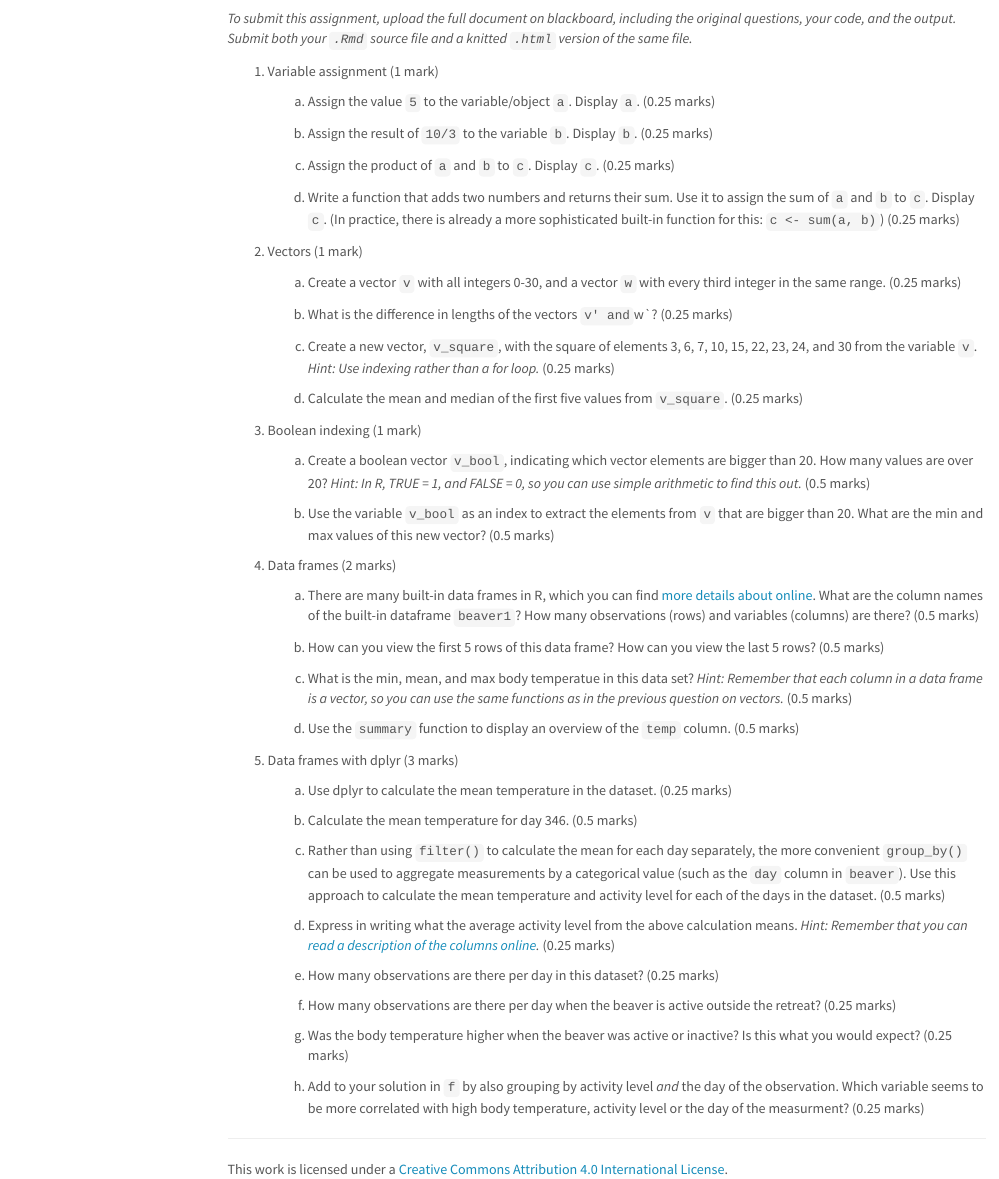
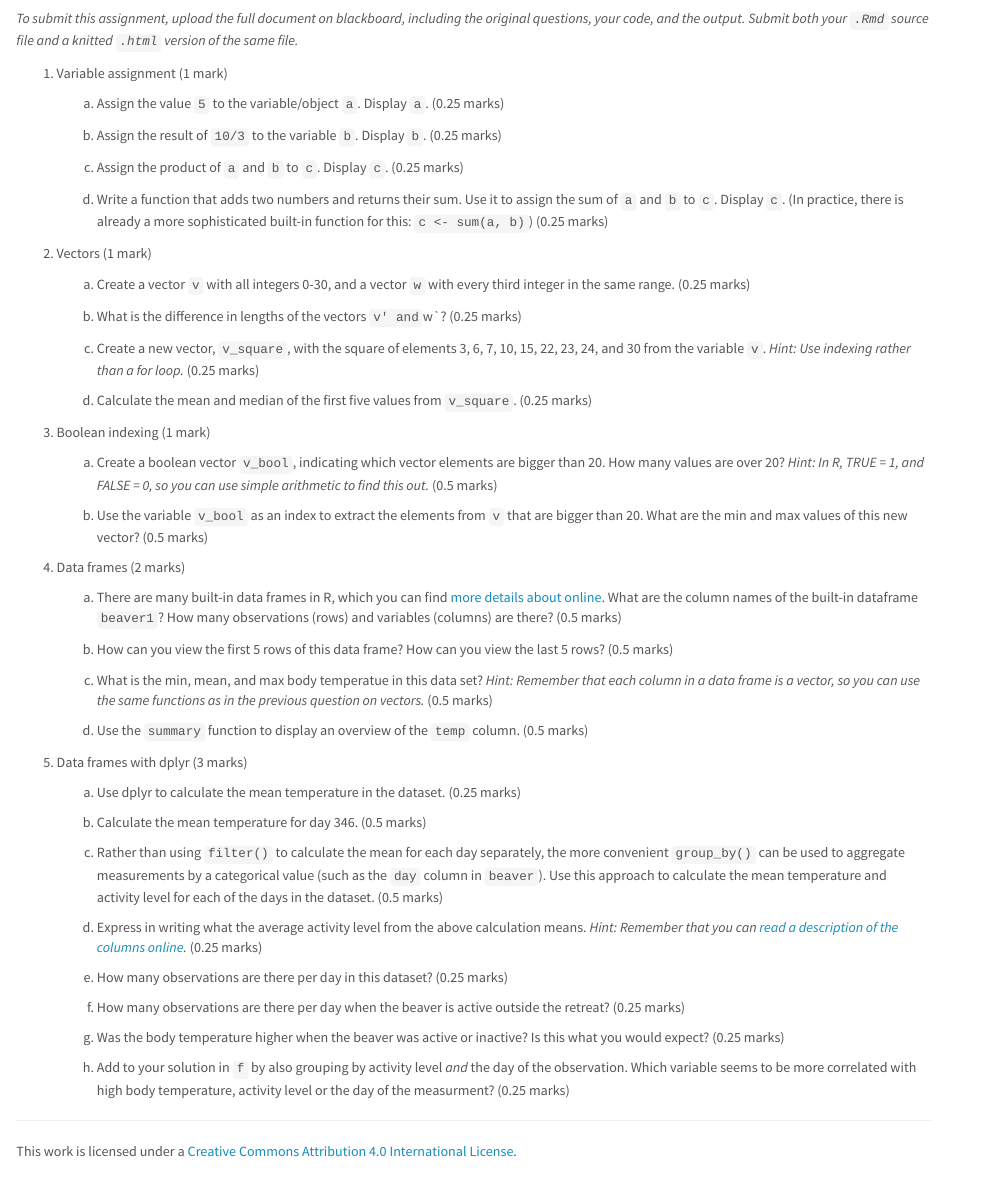
Before and after one commit to UofTCoders/rcourse, an R Markdown document (assignment-02.Rmd): the page in a window 1100 px wide, from 130 px down. Rendered offline with R 4.5, knitr and Pandoc, with nearby package versions; menus at the side of the page are left out.

Commit message:
Add html yaml option

````diff
--- a/assignment-02.Rmd
+++ b/assignment-02.Rmd
@@ -1,5 +1,8 @@
 ---
 title: "Assignment 2: Base R (8 marks)"
+output:
+    html_document:
+        toc: false
 ---
 
 ```{r, echo=FALSE}
````
